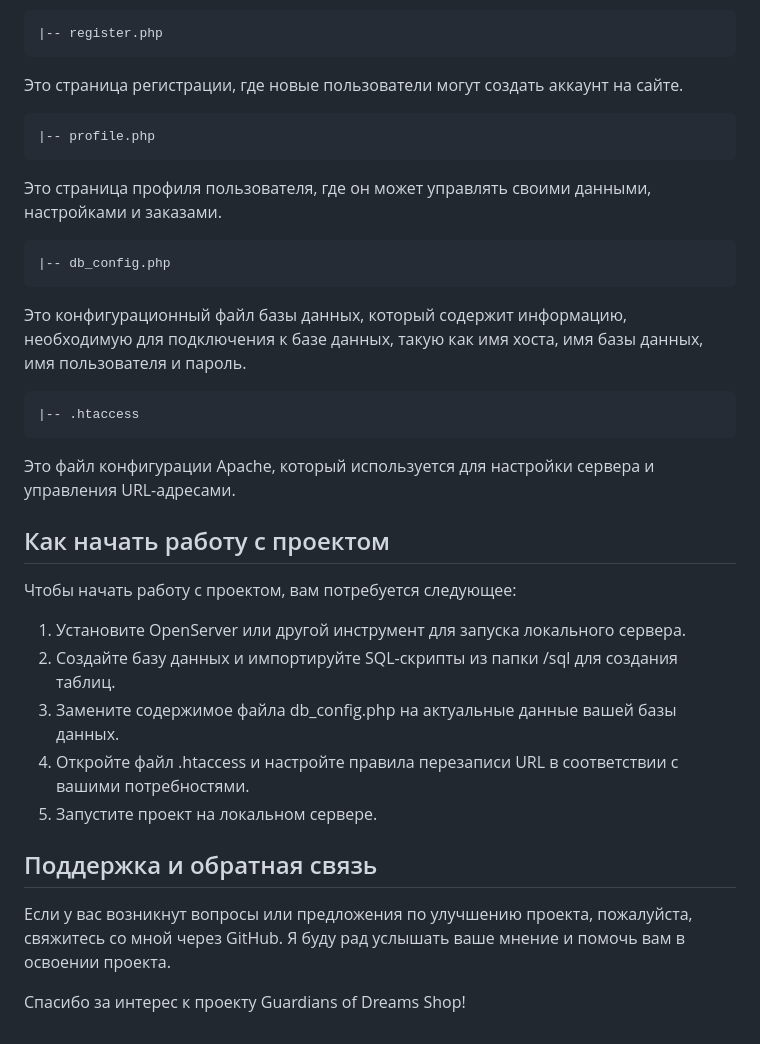
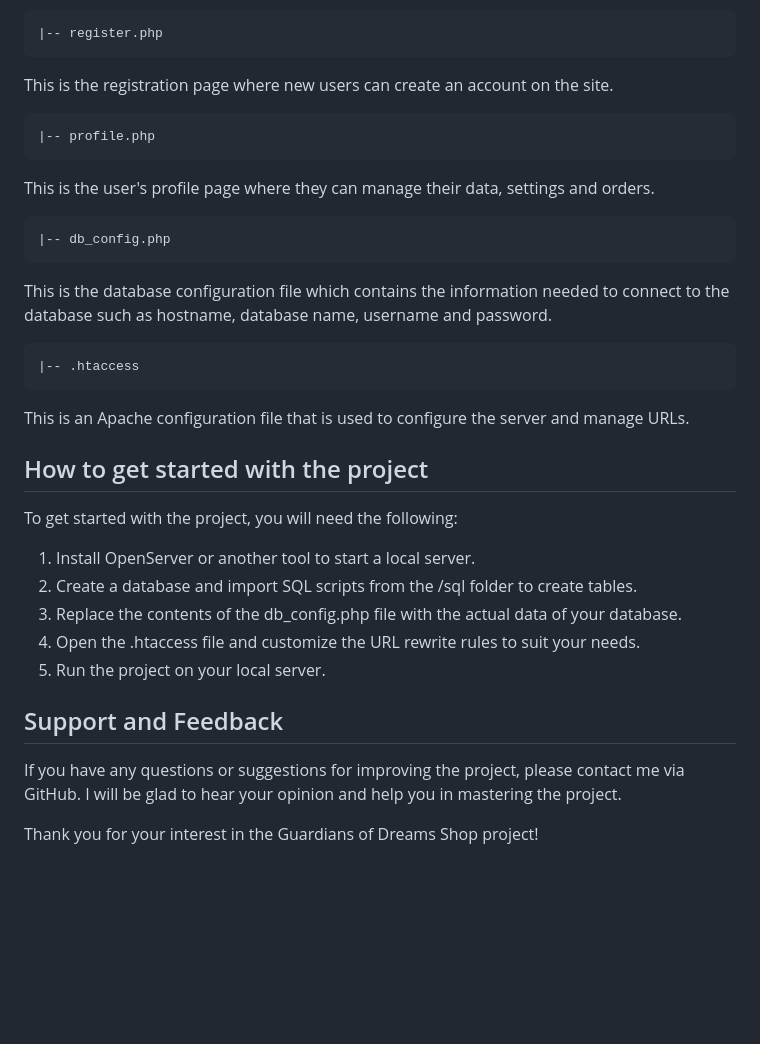
Before and after one commit to Xpanutel/php.online-store, a Markdown page: README.md, the part around the change printed below. GitHub-like rendering; blank space fills up the shorter version.

````diff
--- a/README.md
+++ b/README.md
@@ -82,36 +82,36 @@
 ```
 |-- register.php
 ```
-Это страница регистрации, где новые пользователи могут создать аккаунт на сайте.
+This is the registration page where new users can create an account on the site.
 
 ```
 |-- profile.php
 ```
-Это страница профиля пользователя, где он может управлять своими данными, настройками и заказами.
+This is the user's profile page where they can manage their data, settings and orders.
 
 ```
 |-- db_config.php
 ```
-Это конфигурационный файл базы данных, который содержит информацию, необходимую для подключения к базе данных, такую как имя хоста, имя базы данных, имя пользователя и пароль.
+This is the database configuration file which contains the information needed to connect to the database such as hostname, database name, username and password.
 
 ```
 |-- .htaccess
 ```
-Это файл конфигурации Apache, который используется для настройки сервера и управления URL-адресами.
+This is an Apache configuration file that is used to configure the server and manage URLs.
 
 
-## Как начать работу с проектом
+## How to get started with the project
 
-Чтобы начать работу с проектом, вам потребуется следующее:
+To get started with the project, you will need the following:
 
-1. Установите OpenServer или другой инструмент для запуска локального сервера.
-1. Создайте базу данных и импортируйте SQL-скрипты из папки /sql для создания таблиц.
-2. Замените содержимое файла db_config.php на актуальные данные вашей базы данных.
-3. Откройте файл .htaccess и настройте правила перезаписи URL в соответствии с вашими потребностями.
-4. Запустите проект на локальном сервере.
+1. Install OpenServer or another tool to start a local server.
+1. Create a database and import SQL scripts from the /sql folder to create tables.
+2. Replace the contents of the db_config.php file with the actual data of your database.
+3. Open the .htaccess file and customize the URL rewrite rules to suit your needs.
+4. Run the project on your local server.
 
-## Поддержка и обратная связь
+## Support and Feedback
 
-Если у вас возникнут вопросы или предложения по улучшению проекта, пожалуйста, свяжитесь со мной через GitHub. Я буду рад услышать ваше мнение и помочь вам в освоении проекта.
+If you have any questions or suggestions for improving the project, please contact me via GitHub. I will be glad to hear your opinion and help you in mastering the project.
 
-Спасибо за интерес к проекту Guardians of Dreams Shop!
+Thank you for your interest in the Guardians of Dreams Shop project!
````
Also changed, not shown: other parts of README.md (+38 -38 lines).
